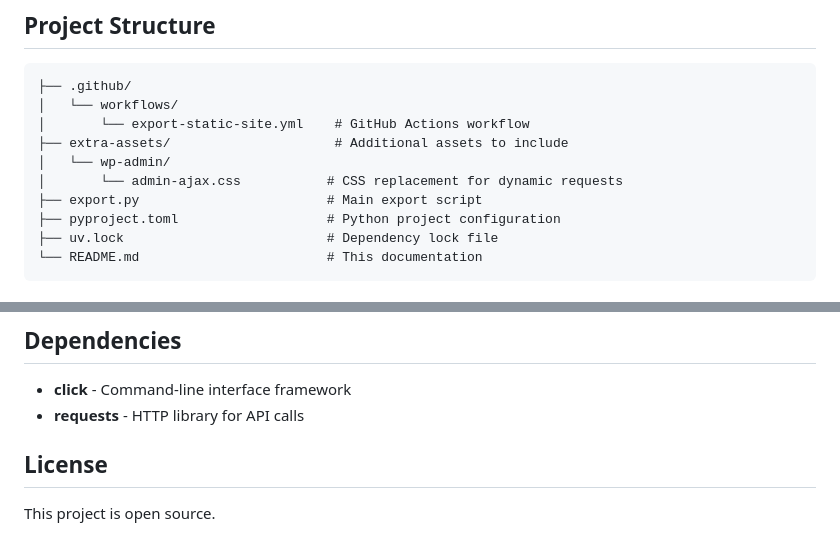
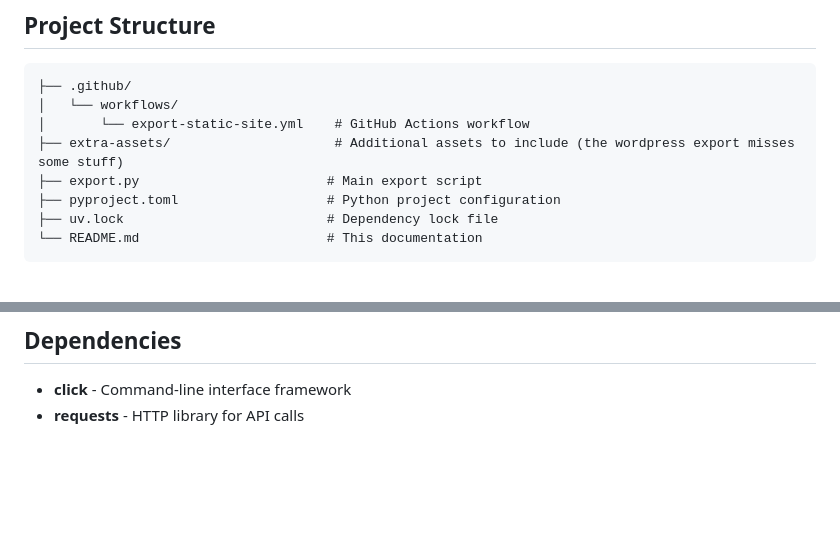
Before and after one commit to UkuleleTuesday/website, a Markdown page: README.md, 2 parts joined by grey strips. GitHub-like rendering; blank space fills up the shorter version.

```diff
--- a/README.md
+++ b/README.md
@@ -128,9 +128,7 @@ The script interacts with the Simply Static plugin via these endpoints:
 ├── .github/
 │   └── workflows/
 │       └── export-static-site.yml    # GitHub Actions workflow
-├── extra-assets/                     # Additional assets to include
-│   └── wp-admin/
-│       └── admin-ajax.css           # CSS replacement for dynamic requests
+├── extra-assets/                     # Additional assets to include (the wordpress export misses some stuff)
 ├── export.py                        # Main export script
 ├── pyproject.toml                   # Python project configuration
 ├── uv.lock                          # Dependency lock file
@@ -154,7 +152,3 @@ The automated workflow performs these steps:
 
 - **click** - Command-line interface framework
 - **requests** - HTTP library for API calls
-
-## License
-
-This project is open source.
```
Also changed, not shown: other parts of README.md (+3 -3 lines).
